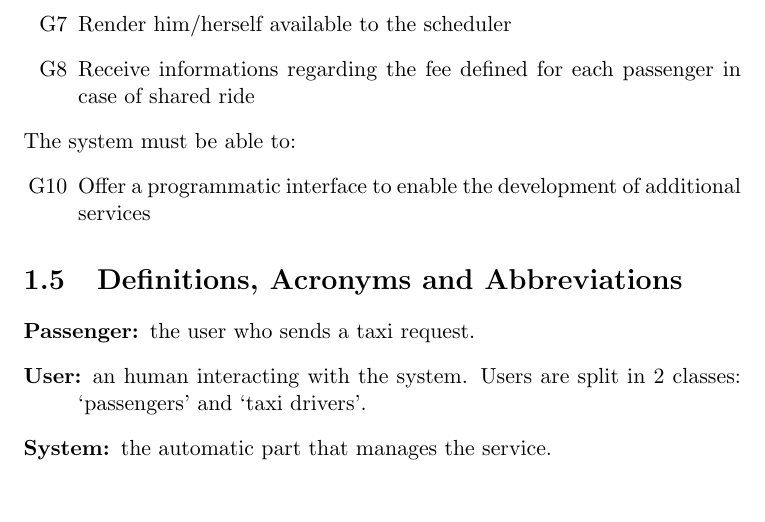
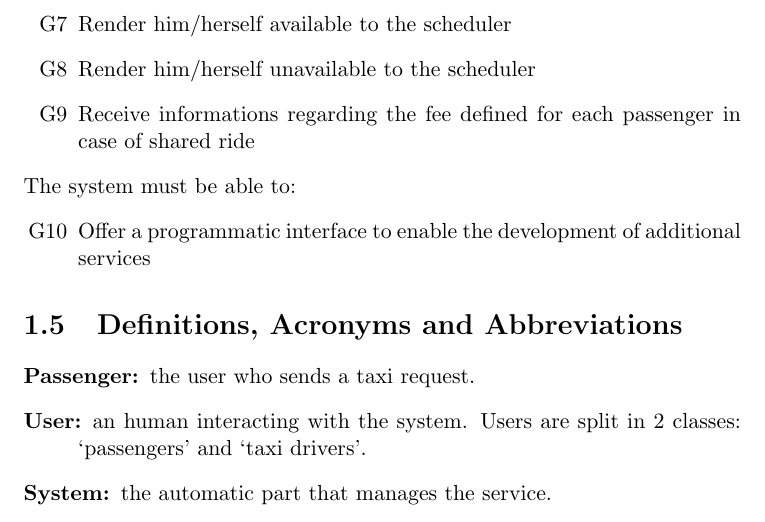
Before and after one commit to LucaMart/TaxiServiceSE2, a LaTeX document (latex/RASD/RASD.tex, which reads latex/RASD/chapters/introduction.tex): part of page 5 of 9, cut so that both start at the same text, the shorter picture padded with empty space. Compiled offline with pdfLaTeX.

Commit message:
Revert "removed G8"
This reverts commit 14cf56c9e7c1e8a88919632a95be8c2a71ba5d18.

```diff
--- a/latex/RASD/chapters/introduction.tex
+++ b/latex/RASD/chapters/introduction.tex
@@ -56,7 +56,8 @@ The taxi driver must be able to:
 \begin{itemize}
   \item [G6] Answer a passenger's request
   \item [G7] Render him/herself available to the scheduler
-  \item [G8] Receive informations regarding the fee defined for each passenger in case of shared ride
+  \item [G8] Render him/herself unavailable to the scheduler
+  \item [G9] Receive informations regarding the fee defined for each passenger in case of shared ride
 \end{itemize}
 The system must be able to:
 \begin{itemize}
```
Also changed, not shown: latex/RASD/RASD.pdf, 2 other files.
